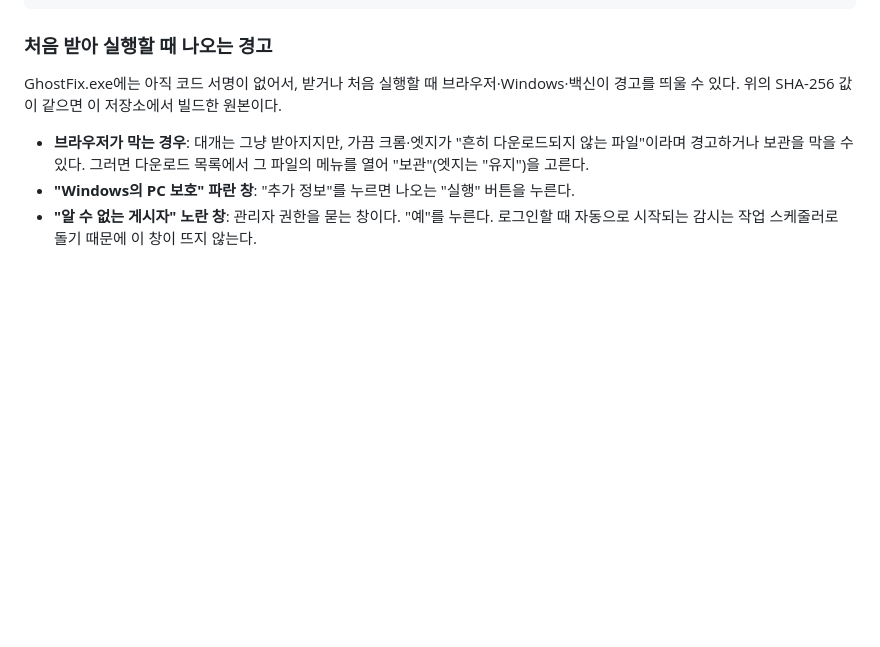
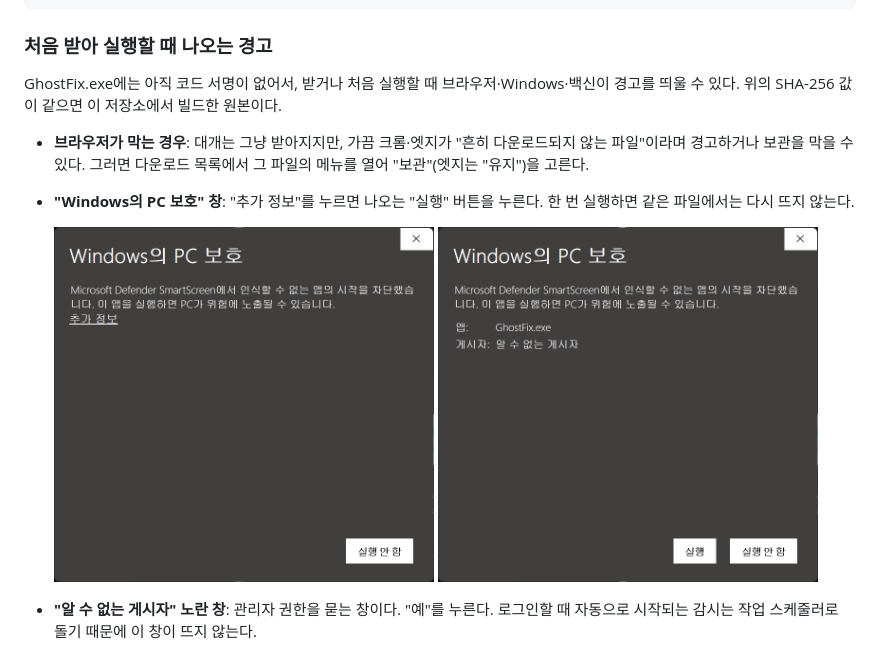
Before and after one commit to joongosearchme/gwihon_ghostfix, a Markdown page: README.md, the part around the change. Rendered like a GitHub page; pictures changed too: docs/images/smartscreen-1.png (added), docs/images/smartscreen-2.png (added); blank space fills up the shorter version.

Commit message:
README 경고 안내에 "Windows의 PC 보호" 창 사진 추가
- 사용자가 찍은 사진 두 장을 docs/images/에 넣음(smartscreen-1: 첫 화면, smartscreen-2: 추가 정보를 누른 뒤).
- 창 색은 테마에 따라 달라서 "파란 창"을 "창"으로 바꾸고, 한 번 실행하면 다시 뜨지 않는다는 설명을 더함.

사용자: "아까 찍은 사진이야"

Co-Authored-By: Claude Opus 5.5 <noreply@anthropic.com>
Claude-Session: https://claude.ai/code/session_019agvRJN7fHrzWP8Ektkyaf

```diff
--- a/README.md
+++ b/README.md
@@ -31,7 +31,9 @@ gh attestation verify GhostFix.exe -R joongosearchme/gwihon_ghostfix
 GhostFix.exe에는 아직 코드 서명이 없어서, 받거나 처음 실행할 때 브라우저·Windows·백신이 경고를 띄울 수 있다. 위의 SHA-256 값이 같으면 이 저장소에서 빌드한 원본이다.
 
 - **브라우저가 막는 경우**: 대개는 그냥 받아지지만, 가끔 크롬·엣지가 "흔히 다운로드되지 않는 파일"이라며 경고하거나 보관을 막을 수 있다. 그러면 다운로드 목록에서 그 파일의 메뉴를 열어 "보관"(엣지는 "유지")을 고른다.
-- **"Windows의 PC 보호" 파란 창**: "추가 정보"를 누르면 나오는 "실행" 버튼을 누른다.
+- **"Windows의 PC 보호" 창**: "추가 정보"를 누르면 나오는 "실행" 버튼을 누른다. 한 번 실행하면 같은 파일에서는 다시 뜨지 않는다.
+
+  <img src="docs/images/smartscreen-1.png" width="380" alt="Windows의 PC 보호 첫 화면: 추가 정보를 누른다"> <img src="docs/images/smartscreen-2.png" width="380" alt="추가 정보를 누른 뒤: 실행을 누른다">
 - **"알 수 없는 게시자" 노란 창**: 관리자 권한을 묻는 창이다. "예"를 누른다. 로그인할 때 자동으로 시작되는 감시는 작업 스케줄러로 돌기 때문에 이 창이 뜨지 않는다.
 - **백신이 잡는 경우**: GhostFix는 `game.exe`를 고치고(LAA) 레지스트리와 작업 스케줄러를 바꾼다. 서명이 없으면 이런 동작 때문에 백신이 악성으로 잘못 판단할 수 있다. 해시가 같은 파일이면 백신에서 복원하거나 예외로 두면 된다. Windows Defender가 잡았다면 [Microsoft 오진 신고](https://www.microsoft.com/wdsi/filesubmission)에 파일을 올려 주면 다른 사람도 덜 막힌다.
 
```
